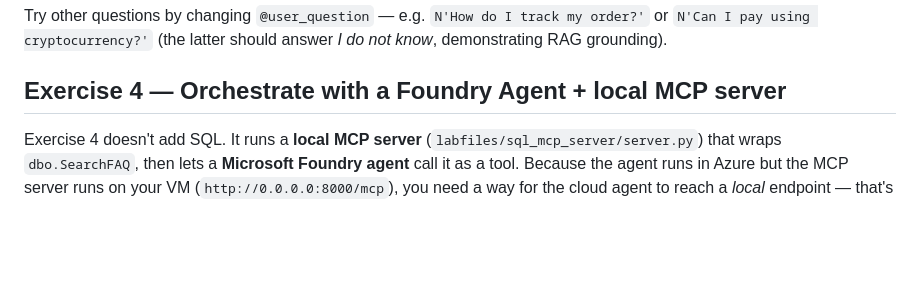
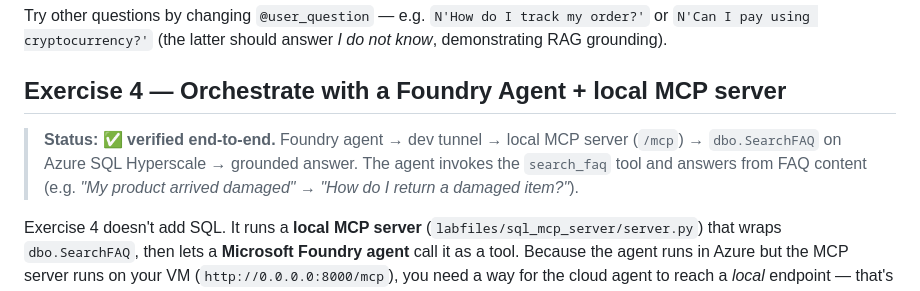
Before and after one commit to ibranibeny/envlab513, a Markdown page: README.md, the part around the change. Rendered like a GitHub page; blank space fills up the shorter version.

Commit message:
README: mark Exercise 4 verified end-to-end (Foundry agent + MCP + SearchFAQ)

```diff
--- a/README.md
+++ b/README.md
@@ -225,6 +225,8 @@ Try other questions by changing `@user_question` — e.g. `N'How do I track my o
 
 ## Exercise 4 — Orchestrate with a Foundry Agent + local MCP server
 
+> **Status: ✅ verified end-to-end.** Foundry agent → dev tunnel → local MCP server (`/mcp`) → `dbo.SearchFAQ` on Azure SQL Hyperscale → grounded answer. The agent invokes the `search_faq` tool and answers from FAQ content (e.g. *"My product arrived damaged"* → *"How do I return a damaged item?"*).
+
 Exercise 4 doesn't add SQL. It runs a **local MCP server** (`labfiles/sql_mcp_server/server.py`) that wraps `dbo.SearchFAQ`, then lets a **Microsoft Foundry agent** call it as a tool. Because the agent runs in Azure but the MCP server runs on your VM (`http://0.0.0.0:8000/mcp`), you need a way for the cloud agent to reach a *local* endpoint — that's what **dev tunnel** does.
 
 ### What is `devtunnel`?
```
